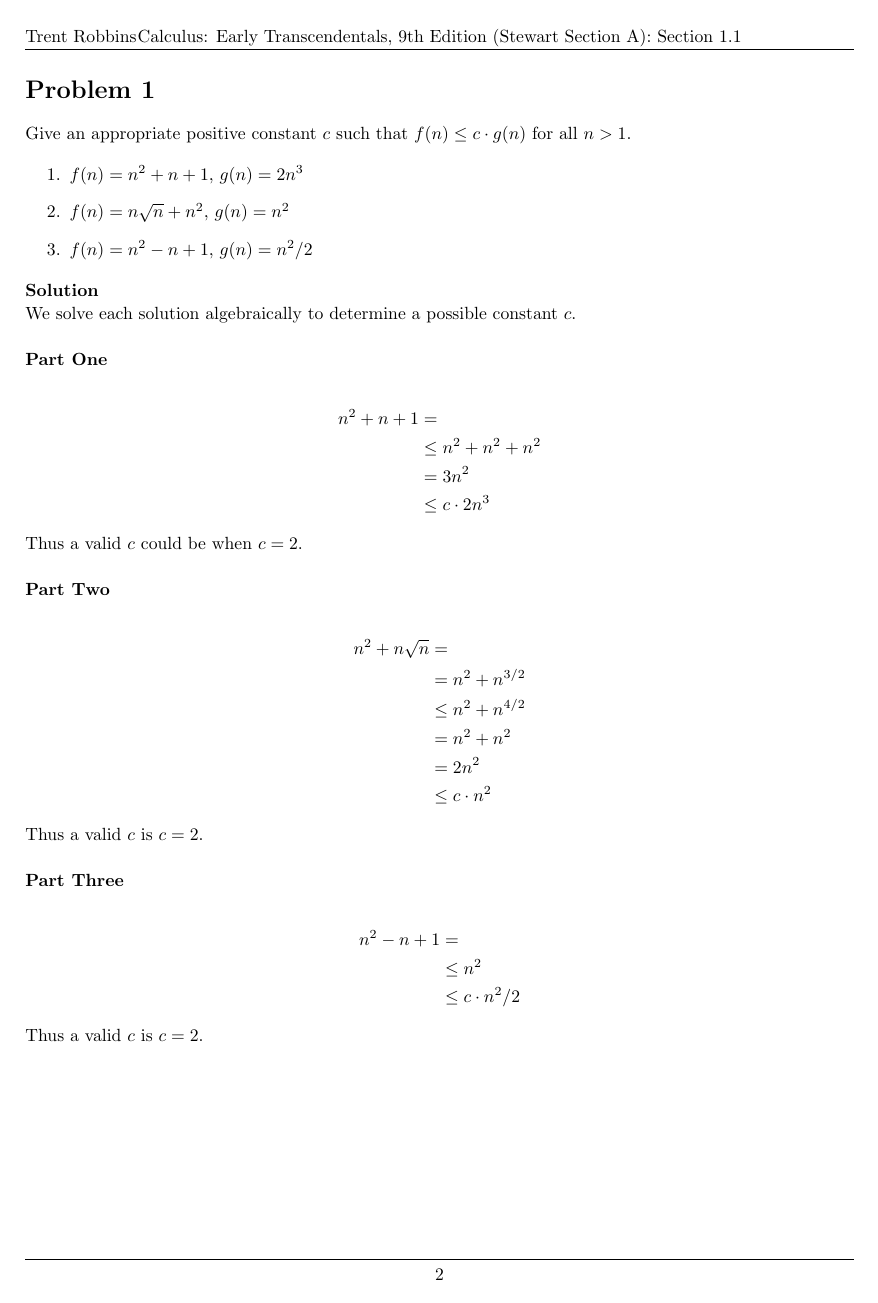
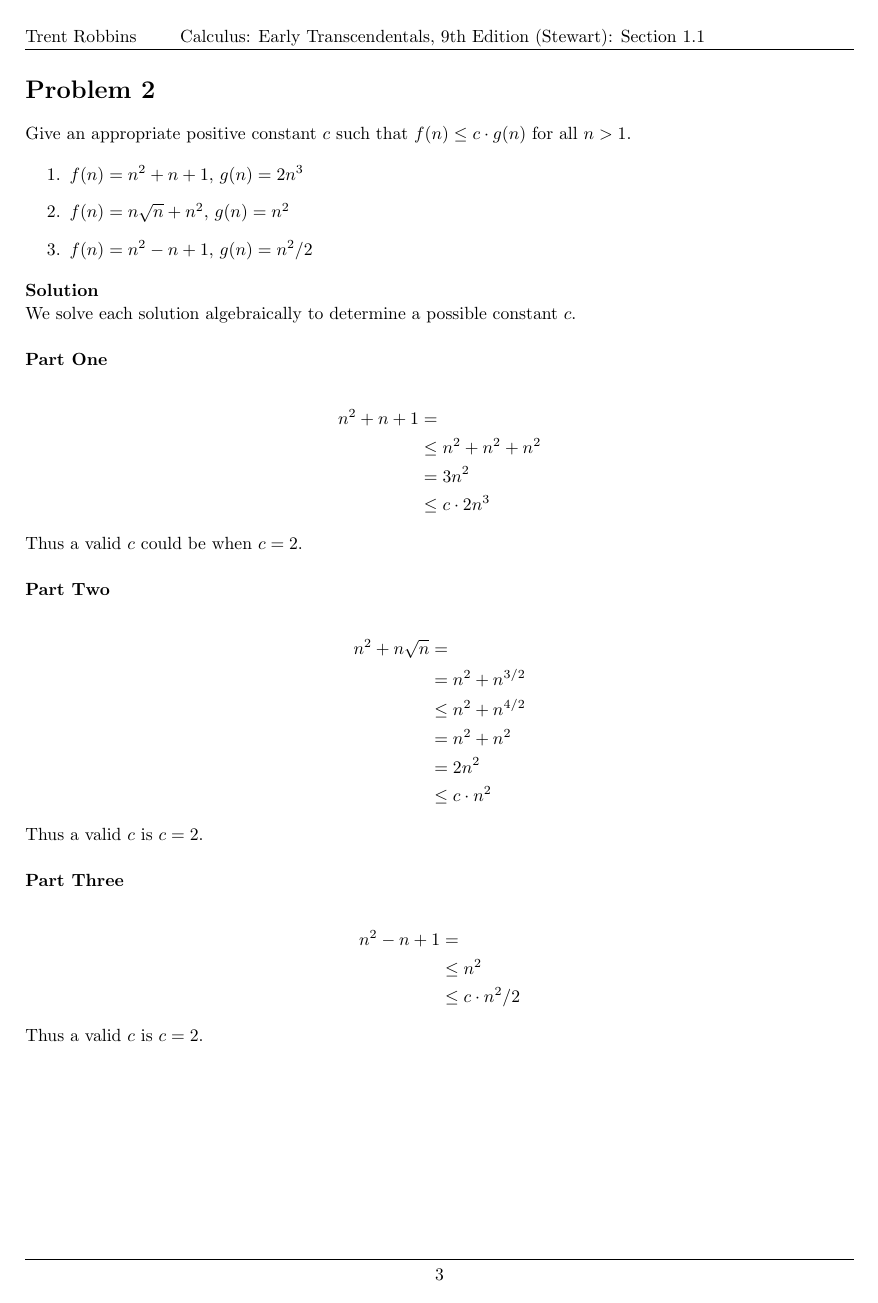
Before and after one commit to robbintt/outlines, a LaTeX document (digests/calculus_early_transcendentals_9th_stewart/1_chapter/1.1.tex): page 2 of 7 before the commit and page 3 of 8 after it. Compiled offline with pdfLaTeX.

Commit message:
Finalize template for calculus.

```diff
--- a/digests/calculus_early_transcendentals_9th_stewart/1_chapter/1.1.tex
+++ b/digests/calculus_early_transcendentals_9th_stewart/1_chapter/1.1.tex
@@ -26,7 +26,7 @@
 
 \pagestyle{fancy}
 \lhead{\hmwkAuthorName}
-\chead{\hmwkBook\ (\hmwkBookInstructor\ \hmwkBookTime): \hmwkTitle}
+\chead{\ \hmwkBook\ (\hmwkBookInstructor): \hmwkTitle}
 \rhead{\firstxmark}
 \lfoot{\lastxmark}
 \cfoot{\thepage}
@@ -89,7 +89,6 @@
 \newcommand{\hmwkTitle}{Section 1.1}
 \newcommand{\hmwkCompletedDate}{February 12, 2014}
 \newcommand{\hmwkBook}{Calculus: Early Transcendentals, 9th Edition}
-\newcommand{\hmwkBookTime}{Section A}
 \newcommand{\hmwkBookInstructor}{Stewart}
 \newcommand{\hmwkAuthorName}{Trent Robbins}
 
```
Also changed, not shown: digests/calculus_early_transcendentals_9th_stewart/1_chapter/1.1.tex (5 more changed lines).
